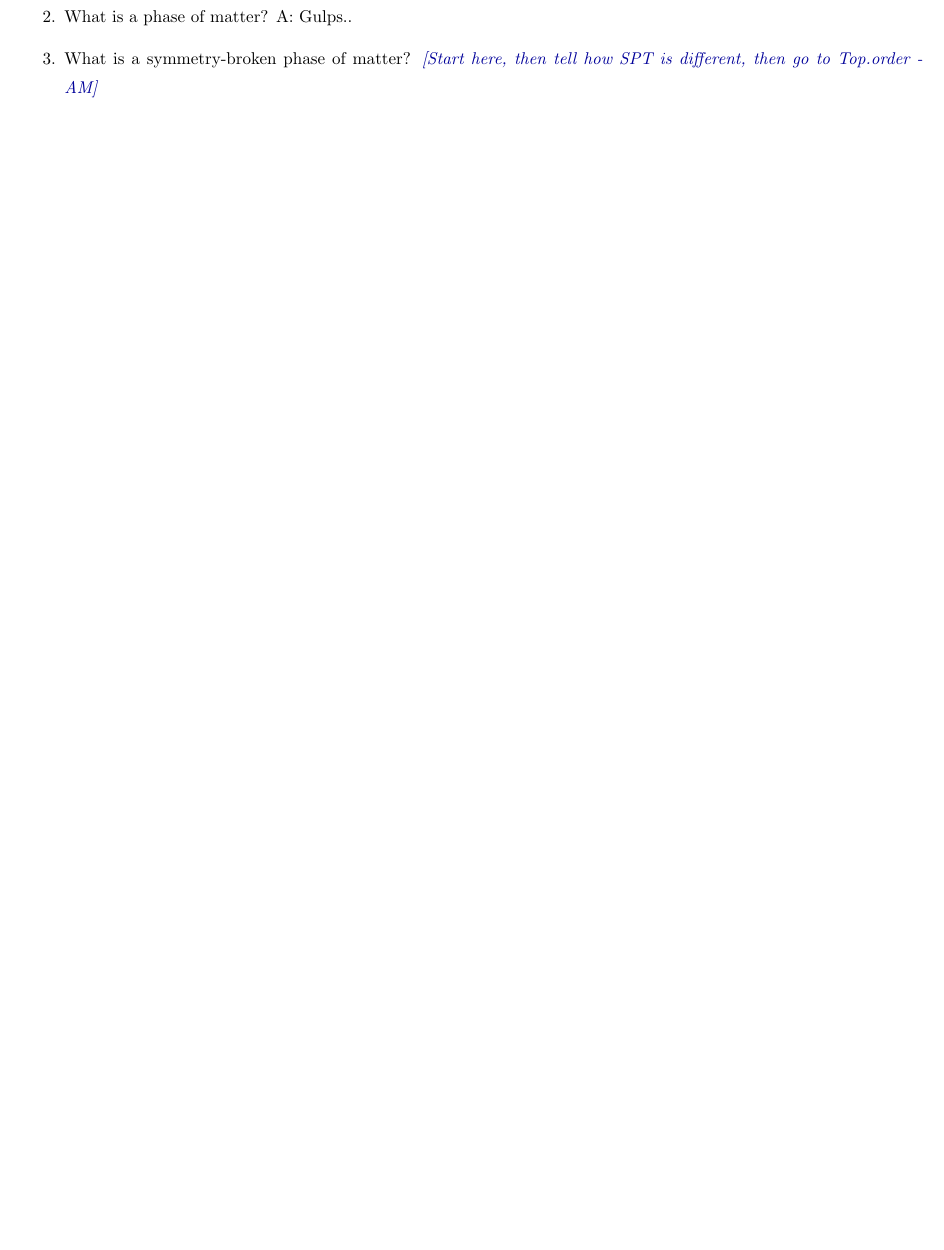
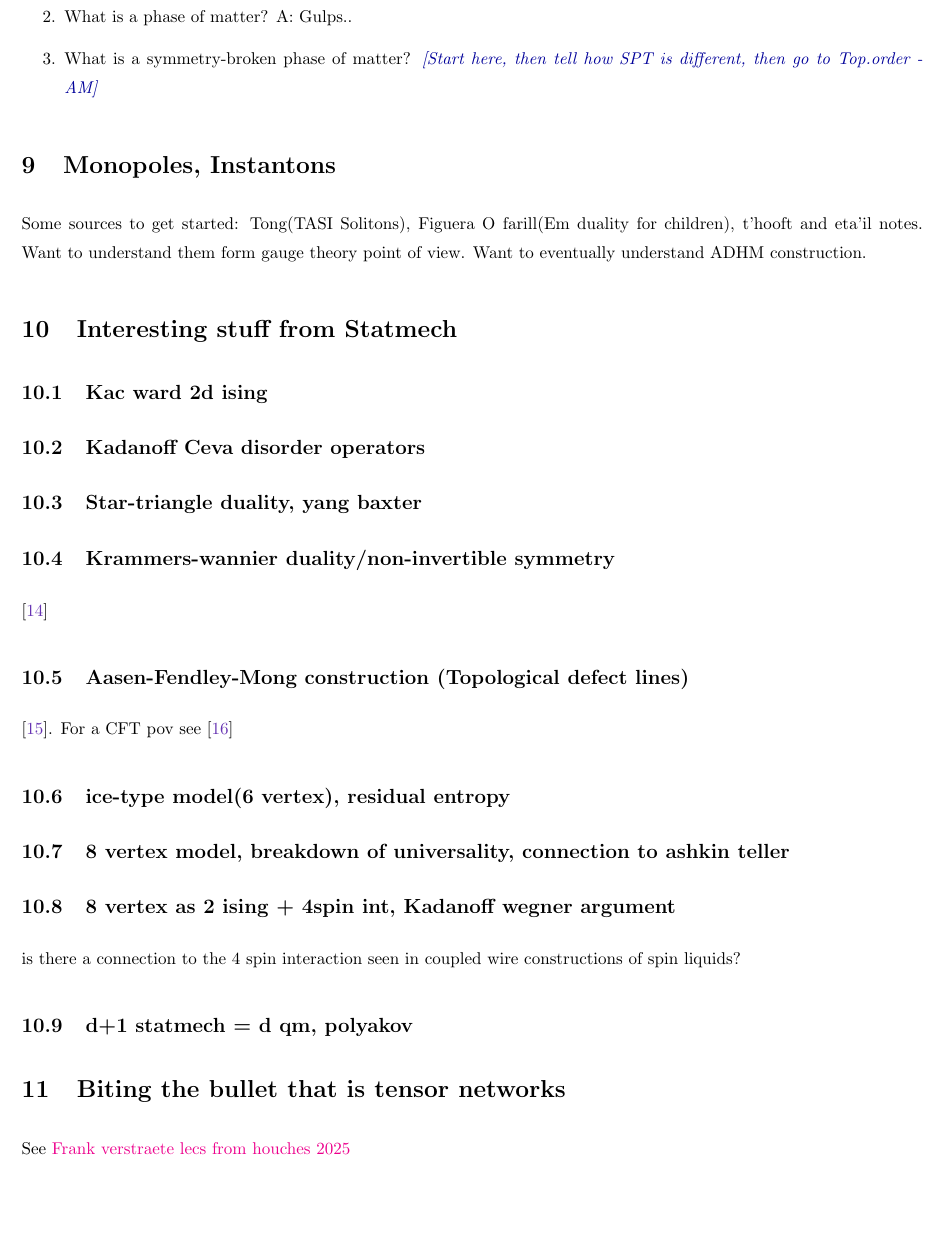
Before and after one commit to ashwin957/Diary, a LaTeX paper (main.tex): part of page 10 of 10 before the commit and part of page 10 of 12 after it, cut so that both start at the same text, the shorter picture padded with empty space. Compiled offline with pdfLaTeX.

Commit message:
and the list grows on

```diff
--- a/main.tex
+++ b/main.tex
@@ -326,6 +326,25 @@ Some common questions:
     \item What is a phase of matter? A: Gulps..
     \item What is a symmetry-broken phase of matter? \AM{Start here, then tell how SPT is different, then go to Top.order}
 \end{enumerate}
+\section{Monopoles, Instantons}
+Some sources to get started: Tong(TASI Solitons), Figuera O farill(Em duality for children), t'hooft and eta'il notes. Want to understand them form gauge theory point of view.  Want to eventually understand ADHM construction.
+\section{Interesting stuff from Statmech}
+\subsection{Kac ward 2d ising}
+\subsection{Kadanoff Ceva disorder operators}
+\subsection{Star-triangle duality, yang baxter}
+\subsection{Krammers-wannier duality/non-invertible symmetry}
+\cite{681893}
+\subsection{Aasen-Fendley-Mong construction (Topological defect lines)}
+\cite{Aasen_2016}. For a CFT pov see \cite{Chang_2019}
+\subsection{ice-type model(6 vertex), residual entropy}
+\subsection{8 vertex model, breakdown of universality, connection to ashkin teller}
+\subsection{8 vertex as 2 ising + 4spin int, Kadanoff wegner argument}
+is there a connection to the 4 spin interaction seen in coupled wire constructions of spin liquids?
+\subsection{d+1 statmech = d qm, polyakov}
+
+\section{Biting the bullet that is tensor networks}
+See \href{https://videos.univ-grenoble-alpes.fr/video/33697-2025_08_14_11_08_verstraete-1/}{Frank verstraete lecs from houches 2025}
+
 \bibliographystyle{apsrev4-1long}
 \bibliography{bibliography}
 
```
Also changed, not shown: bibliography.bib (+32 -0 lines).
